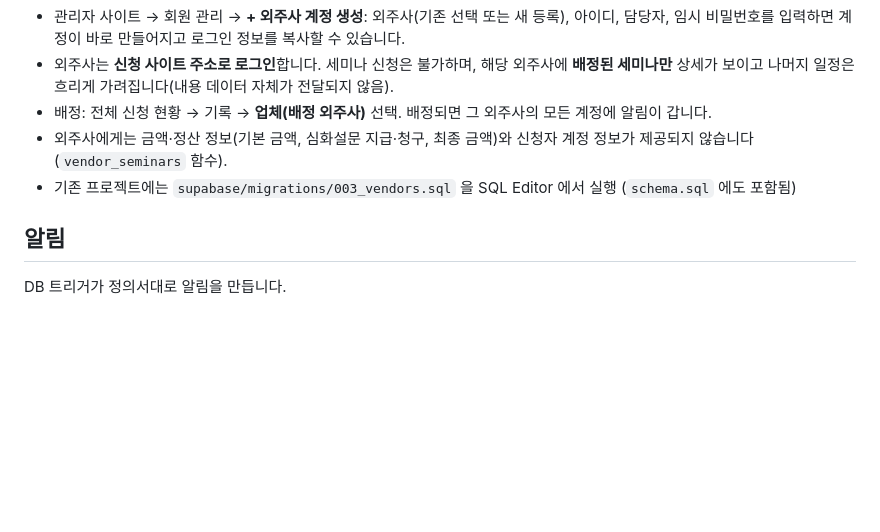
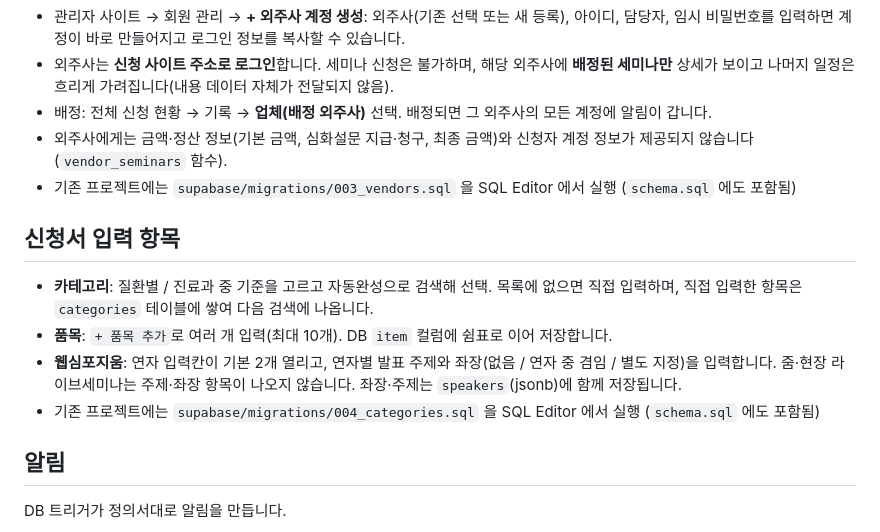
Before and after one commit to doctorville/doctorville-seminar, a Markdown page: README.md, the part around the change. GitHub-like rendering; blank space fills up the shorter version.

Commit message:
README에 신청서 입력 항목 안내 추가

```diff
--- a/README.md
+++ b/README.md
@@ -79,6 +79,12 @@ anon 키는 공개되어도 되는 키이며, 데이터 보호는 RLS 규칙이
 - 외주사에게는 금액·정산 정보(기본 금액, 심화설문 지급·청구, 최종 금액)와 신청자 계정 정보가 제공되지 않습니다(`vendor_seminars` 함수).
 - 기존 프로젝트에는 `supabase/migrations/003_vendors.sql` 을 SQL Editor 에서 실행 (`schema.sql` 에도 포함됨)
 
+## 신청서 입력 항목
+- **카테고리**: 질환별 / 진료과 중 기준을 고르고 자동완성으로 검색해 선택. 목록에 없으면 직접 입력하며, 직접 입력한 항목은 `categories` 테이블에 쌓여 다음 검색에 나옵니다.
+- **품목**: `+ 품목 추가`로 여러 개 입력(최대 10개). DB `item` 컬럼에 쉼표로 이어 저장합니다.
+- **웹심포지움**: 연자 입력칸이 기본 2개 열리고, 연자별 발표 주제와 좌장(없음 / 연자 중 겸임 / 별도 지정)을 입력합니다. 줌·현장 라이브세미나는 주제·좌장 항목이 나오지 않습니다. 좌장·주제는 `speakers`(jsonb)에 함께 저장됩니다.
+- 기존 프로젝트에는 `supabase/migrations/004_categories.sql` 을 SQL Editor 에서 실행 (`schema.sql` 에도 포함됨)
+
 ## 알림
 
 DB 트리거가 정의서대로 알림을 만듭니다.
```
